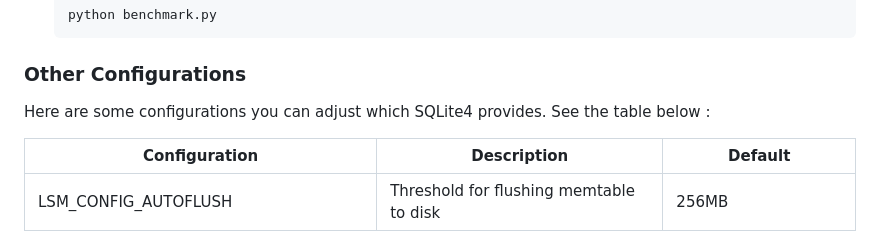
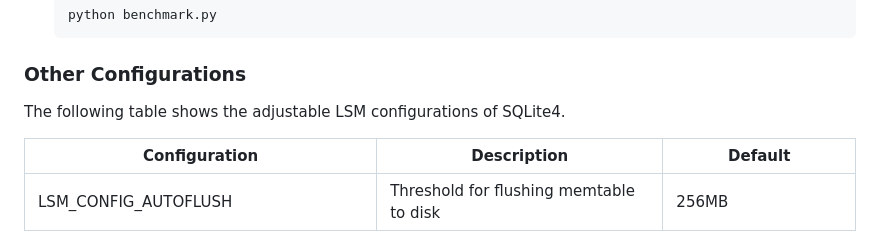
Before and after one commit to korea-dbs/MoVeBench, a Markdown page: README.md, the part around one of its changes. GitHub-like rendering.

```diff
--- a/README.md
+++ b/README.md
@@ -79,7 +78,7 @@ We provided benchmark with some useful options.
 
 ### Other Configurations
 
-Here are some configurations you can adjust which SQLite4 provides. See the table below :
+The following table shows the adjustable LSM configurations of SQLite4.
 
 | Configuration | Description | Default |
 | --- | --- | --- |
```
Also changed, not shown: other parts of README.md (+0 -1 lines).
